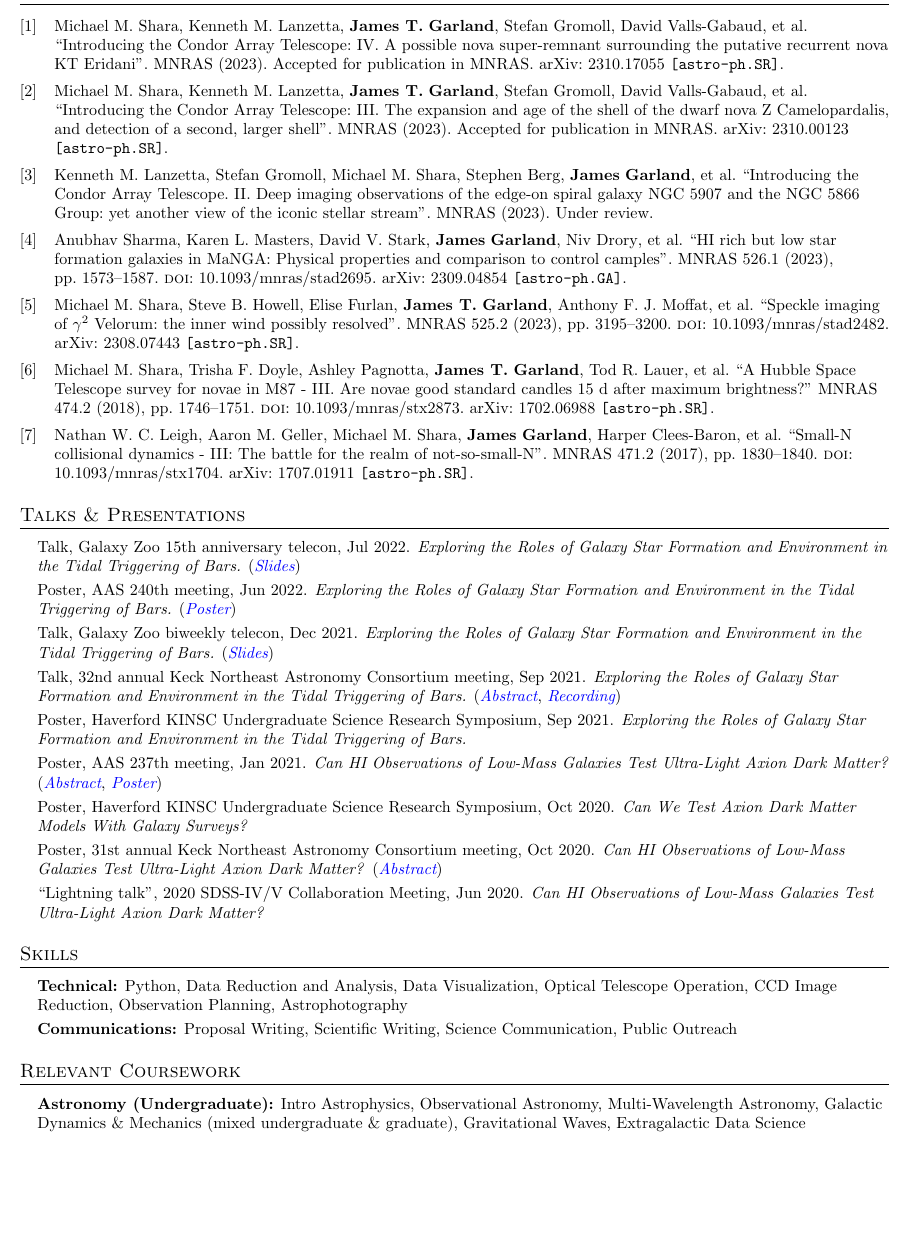
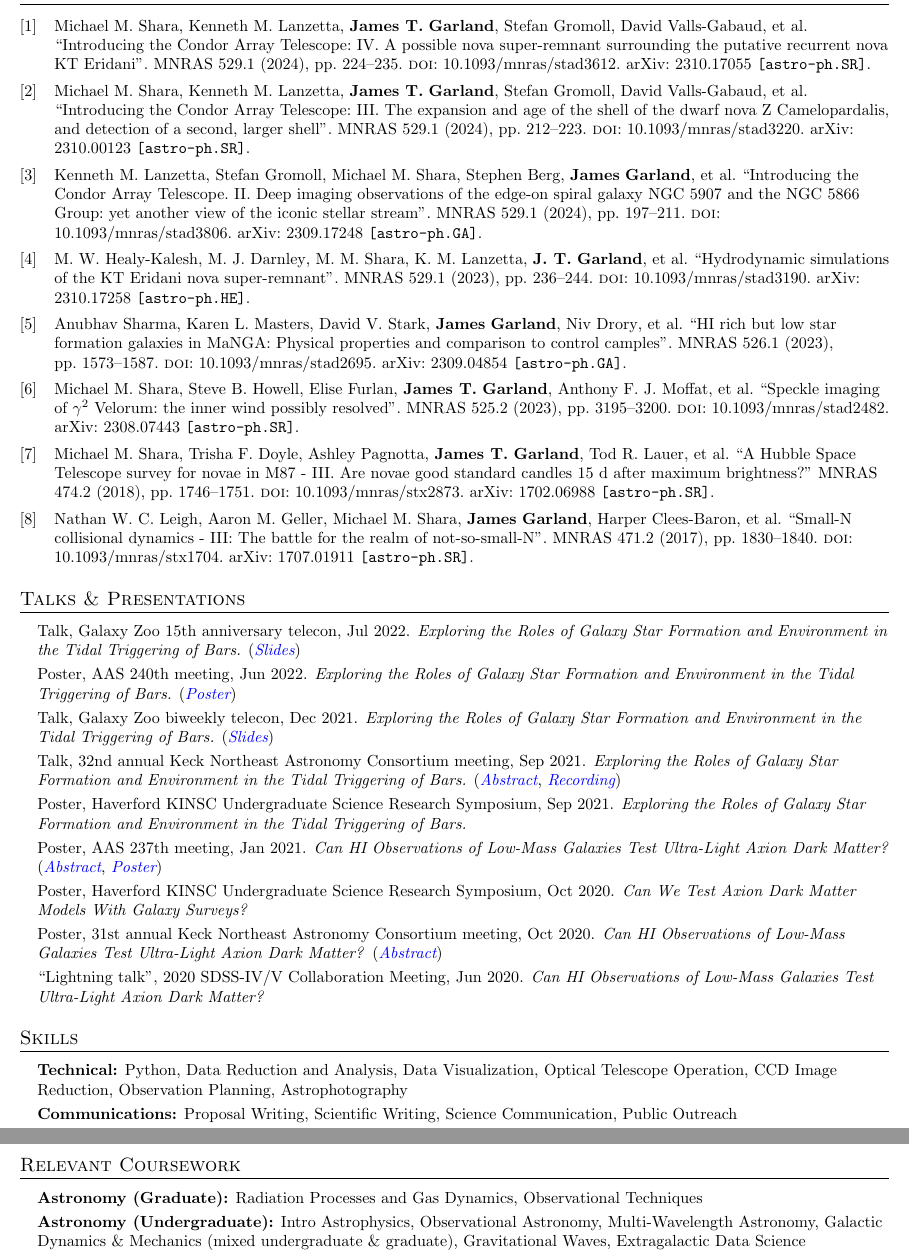
Before and after one commit to jgarland21/CV, a LaTeX document (main.tex, which reads main.bib): part of page 2 of 3 before the commit and two parts of pages 2 and 3 of 3 after it, the two joined at a grey line, cut so that both start at the same text, the shorter picture padded with empty space. Compiled offline with pdfLaTeX.

Commit message:
Update publications

```diff
--- a/main.bib
+++ b/main.bib
@@ -3,11 +3,13 @@
     author+an = {3=highlight},
         title = "{Introducing the Condor Array Telescope: IV. A possible nova super-remnant surrounding the putative recurrent nova KT Eridani}",
       journal = {\mnras},
+    volume = {529},
+    number = {1},
+    pages = {224-235},
+    year = {2024},
      keywords = {Astrophysics - Solar and Stellar Astrophysics},
-         year = 2023,
+doi = {10.1093/mnras/stad3612},
 archivePrefix = {arXiv},
        eprint = {2310.17055},
  primaryClass = {astro-ph.SR},
        adsurl = {https://ui.adsabs.harvard.edu/abs/2023arXiv231017055S},
-      adsnote = {Provided by the SAO/NASA Astrophysics Data System},
-    note = "Accepted for publication in MNRAS"
@@ -18,11 +21,13 @@ archivePrefix = {arXiv},
         title = "{Introducing the Condor Array Telescope: III. The expansion and age of the shell of the dwarf nova Z Camelopardalis, and detection of a second, larger shell}",
     author+an = {3=highlight},
       journal = {\mnras},
+    volume = {529},
+    number = {1},
+    pages = {212-223},
+    year = {2024},
      keywords = {Astrophysics - Solar and Stellar Astrophysics, Astrophysics - Astrophysics of Galaxies, Astrophysics - High Energy Astrophysical Phenomena},
-         year = 2023,
+doi = {10.1093/mnras/stad3220},
 archivePrefix = {arXiv},
        eprint = {2310.00123},
  primaryClass = {astro-ph.SR},
        adsurl = {https://ui.adsabs.harvard.edu/abs/2023arXiv231000123S},
-      adsnote = {Provided by the SAO/NASA Astrophysics Data System},
-        note = "Accepted for publication in MNRAS"
@@ -32,6 +38,11 @@ archivePrefix = {arXiv},
        author = {{Lanzetta}, Kenneth M. and {Gromoll}, Stefan and {Shara}, Michael M. and {Berg}, Stephen and {Garland}, James and {Mancini}, Evan},
         author+an = {5=highlight},
         title = "{Introducing the Condor Array Telescope. II. Deep imaging observations of the edge-on spiral galaxy NGC 5907 and the NGC 5866 Group: yet another view of the iconic stellar stream}",
+    volume = {529},
+    number = {1},
+    pages = {197-211},
+    year = {2024},
       journal = {\mnras},
-         year = 2023,
-        note = "Under review"
+doi = {10.1093/mnras/stad3806},
+archivePrefix = {arXiv},
+       eprint = {2309.17248},
@@ -37,0 +57,10 @@ archivePrefix = {arXiv},
+        title = "{Hydrodynamic simulations of the KT Eridani nova super-remnant}",
+      journal = {\mnras},
+    volume = {529},
+    number = {1},
+    pages = {236-244},
+    year = {2023},
+     keywords = {stars: individual (KT Eri), novae, cataclysmic variables, hydrodynamics, ISM: general, Astrophysics - High Energy Astrophysical Phenomena, Astrophysics - Solar and Stellar Astrophysics},
+          doi = {10.1093/mnras/stad3190},
+archivePrefix = {arXiv},
+       eprint = {2310.17258},
--- a/main.tex
+++ b/main.tex
@@ -312,6 +312,8 @@ sorting=none]{biblatex}
   \vspace{2pt}
   \resumeSubHeadingListStart
     \small{\item{
+        \textbf{Astronomy (Graduate):}{ Radiation Processes and Gas Dynamics, Observational Techniques} \\ \vspace{3pt}
+
         \textbf{Astronomy (Undergraduate):}{ Intro Astrophysics, Observational Astronomy, Multi-Wavelength Astronomy, Galactic Dynamics \& Mechanics (mixed undergraduate \& graduate), Gravitational Waves, Extragalactic Data Science} \\ \vspace{3pt}
 
         \textbf{Physics (Undergraduate):}{ Fundamental Physics I-II, Waves and Optics, Advanced Quantum Mechanics, Advanced Classical Mechanics, Advanced Electromagnetism} \\ \vspace{3pt}
```
Also changed, not shown: CV.pdf, main.bib (21 more changed lines).
